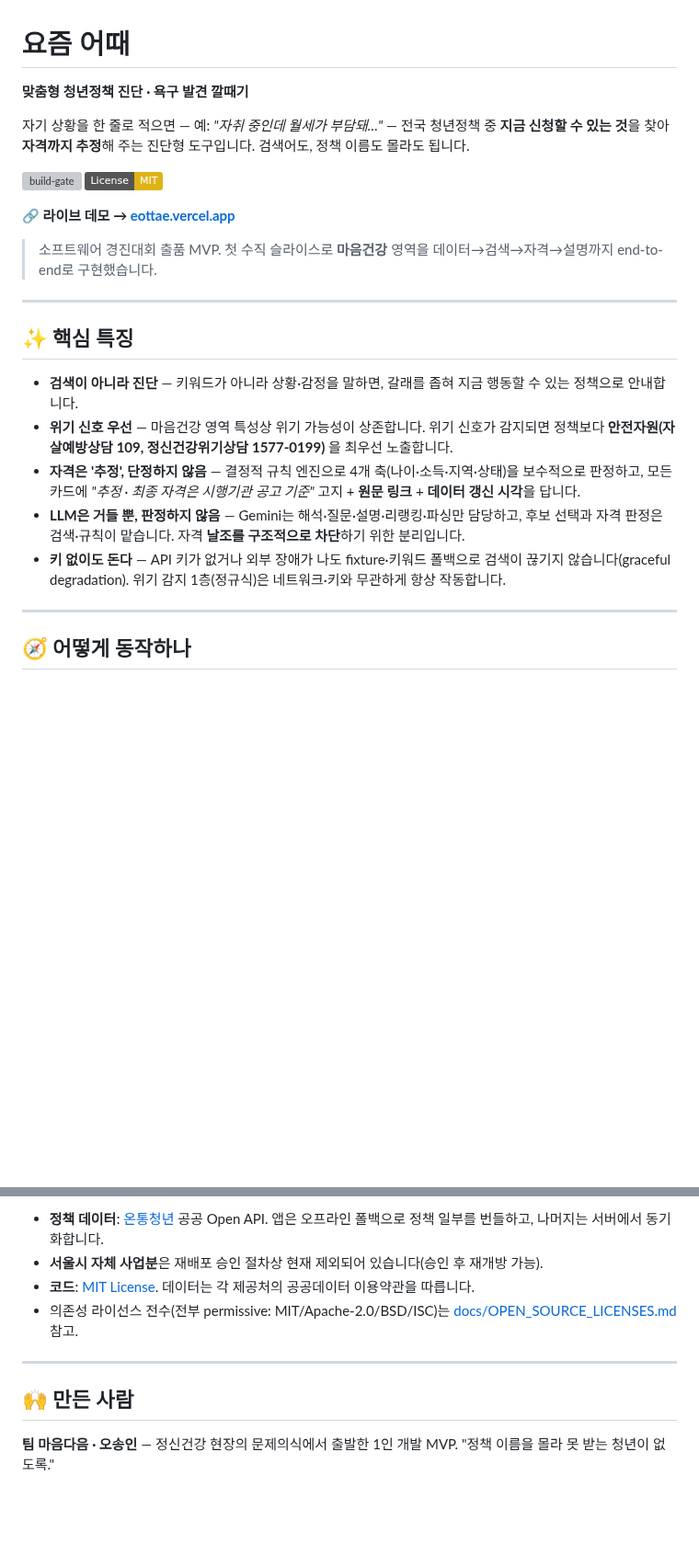
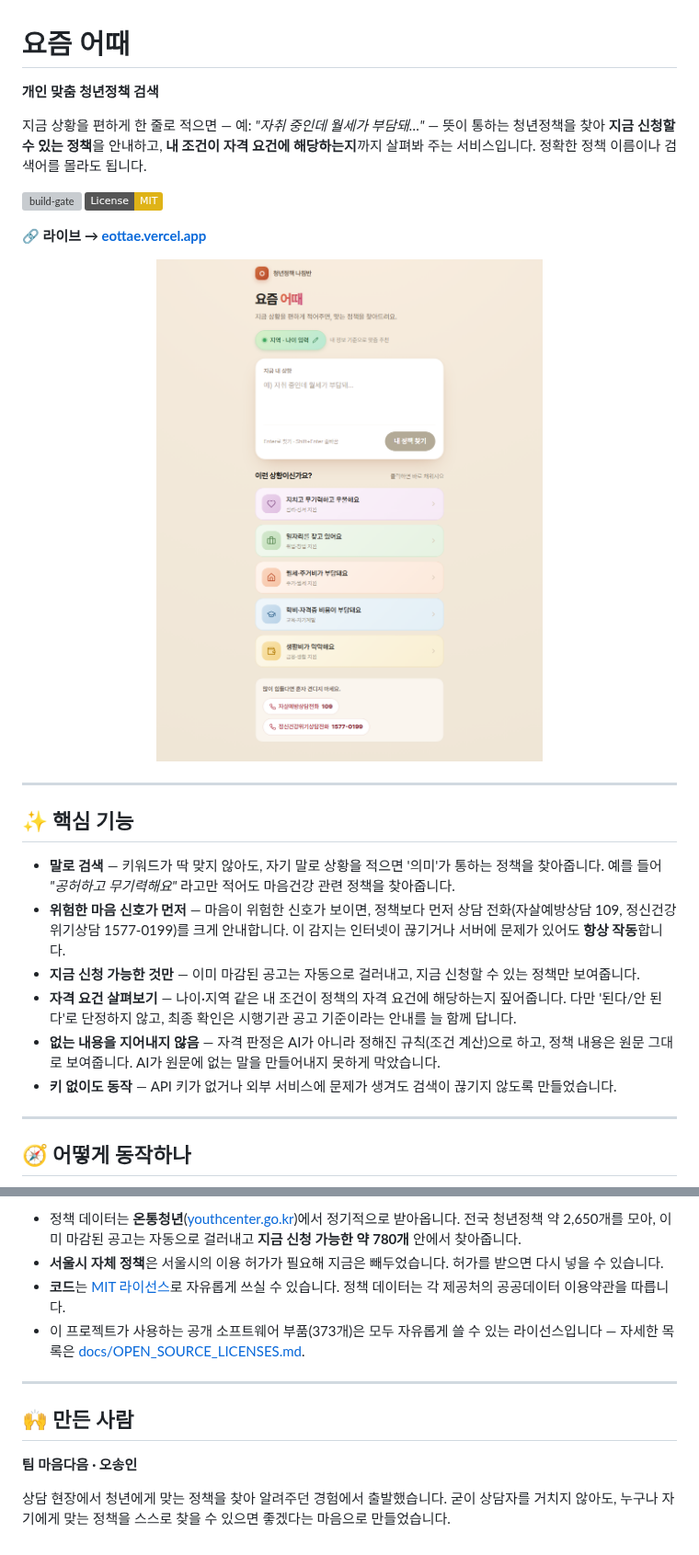
Before and after one commit to slowdive14/cheongnyeon, a Markdown page: README.md, 2 parts joined by grey strips. Shown at 92% size. GitHub-like rendering; pictures changed too: docs/screenshots/home.png (added); badges without logos; blank space fills up the shorter version; grey boxes are pictures that could not be loaded.

```diff
--- a/README.md
+++ b/README.md
@@ -1,25 +1,28 @@
 # 요즘 어때
 
-**맞춤형 청년정책 진단 · 욕구 발견 깔때기**
+**개인 맞춤 청년정책 검색**
 
-자기 상황을 한 줄로 적으면 — 예: _"자취 중인데 월세가 부담돼…"_ — 전국 청년정책 중 **지금 신청할 수 있는 것**을 찾아 **자격까지 추정**해 주는 진단형 도구입니다. 검색어도, 정책 이름도 몰라도 됩니다.
+지금 상황을 편하게 한 줄로 적으면 — 예: _"자취 중인데 월세가 부담돼…"_ — 뜻이 통하는 청년정책을 찾아 **지금 신청할 수 있는 정책**을 안내하고, **내 조건이 자격 요건에 해당하는지**까지 살펴봐 주는 서비스입니다. 정확한 정책 이름이나 검색어를 몰라도 됩니다.
 
 [![build-gate](https://github.com/slowdive14/cheongnyeon/actions/workflows/build-gate.yml/badge.svg)](https://github.com/slowdive14/cheongnyeon/actions/workflows/build-gate.yml)
 [![License: MIT](https://img.shields.io/badge/License-MIT-yellow.svg)](LICENSE)
 
-🔗 **라이브 데모 → [eottae.vercel.app](https://eottae.vercel.app)**
+🔗 **라이브 → [eottae.vercel.app](https://eottae.vercel.app)**
 
-> 소프트웨어 경진대회 출품 MVP. 첫 수직 슬라이스로 **마음건강** 영역을 데이터→검색→자격→설명까지 end-to-end로 구현했습니다.
+<p align="center">
+  <img src="docs/screenshots/home.png" alt="요즘 어때 홈 화면 — 지금 상황을 적으면 맞는 정책을 찾아준다" width="420">
+</p>
 
 ---
 
-## ✨ 핵심 특징
+## ✨ 핵심 기능
 
-- **검색이 아니라 진단** — 키워드가 아니라 상황·감정을 말하면, 갈래를 좁혀 지금 행동할 수 있는 정책으로 안내합니다.
-- **위기 신호 우선** — 마음건강 영역 특성상 위기 가능성이 상존합니다. 위기 신호가 감지되면 정책보다 **안전자원(자살예방상담 109, 정신건강위기상담 1577-0199)** 을 최우선 노출합니다.
-- **자격은 '추정', 단정하지 않음** — 결정적 규칙 엔진으로 4개 축(나이·소득·지역·상태)을 보수적으로 판정하고, 모든 카드에 _"추정 · 최종 자격은 시행기관 공고 기준"_ 고지 + **원문 링크** + **데이터 갱신 시각**을 답니다.
-- **LLM은 거들 뿐, 판정하지 않음** — Gemini는 해석·질문·설명·리랭킹·파싱만 담당하고, 후보 선택과 자격 판정은 검색·규칙이 맡습니다. 자격 **날조를 구조적으로 차단**하기 위한 분리입니다.
-- **키 없이도 돈다** — API 키가 없거나 외부 장애가 나도 fixture·키워드 폴백으로 검색이 끊기지 않습니다(graceful degradation). 위기 감지 1층(정규식)은 네트워크·키와 무관하게 항상 작동합니다.
+- **말로 검색** — 키워드가 딱 맞지 않아도, 자기 말로 상황을 적으면 '의미'가 통하는 정책을 찾아줍니다. 예를 들어 _"공허하고 무기력해요"_ 라고만 적어도 마음건강 관련 정책을 찾아줍니다.
+- **위험한 마음 신호가 먼저** — 마음이 위험한 신호가 보이면, 정책보다 먼저 상담 전화(자살예방상담 109, 정신건강위기상담 1577-0199)를 크게 안내합니다. 이 감지는 인터넷이 끊기거나 서버에 문제가 있어도 **항상 작동**합니다.
+- **지금 신청 가능한 것만** — 이미 마감된 공고는 자동으로 걸러내고, 지금 신청할 수 있는 정책만 보여줍니다.
+- **자격 요건 살펴보기** — 나이·지역 같은 내 조건이 정책의 자격 요건에 해당하는지 짚어줍니다. 다만 '된다/안 된다'로 단정하지 않고, 최종 확인은 시행기관 공고 기준이라는 안내를 늘 함께 답니다.
+- **없는 내용을 지어내지 않음** — 자격 판정은 AI가 아니라 정해진 규칙(조건 계산)으로 하고, 정책 내용은 원문 그대로 보여줍니다. AI가 원문에 없는 말을 만들어내지 못하게 막았습니다.
+- **키 없이도 동작** — API 키가 없거나 외부 서비스에 문제가 생겨도 검색이 끊기지 않도록 만들었습니다.
 
 ---
 
@@ -109,12 +111,13 @@ docs/           # 설계(DESIGN)·계획(PLAN)·오픈소스 라이선스 문서
 
-- **정책 데이터**: [온통청년](https://www.youthcenter.go.kr) 공공 Open API. 앱은 오프라인 폴백으로 정책 일부를 번들하고, 나머지는 서버에서 동기화합니다.
-- **서울시 자체 사업분**은 재배포 승인 절차상 현재 제외되어 있습니다(승인 후 재개방 가능).
-- **코드**: [MIT License](LICENSE). 데이터는 각 제공처의 공공데이터 이용약관을 따릅니다.
-- 의존성 라이선스 전수(전부 permissive: MIT/Apache-2.0/BSD/ISC)는 [docs/OPEN_SOURCE_LICENSES.md](docs/OPEN_SOURCE_LICENSES.md) 참고.
+- 정책 데이터는 **온통청년**([youthcenter.go.kr](https://www.youthcenter.go.kr))에서 정기적으로 받아옵니다. 전국 청년정책 약 2,650개를 모아, 이미 마감된 공고는 자동으로 걸러내고 **지금 신청 가능한 약 780개** 안에서 찾아줍니다.
+- **서울시 자체 정책**은 서울시의 이용 허가가 필요해 지금은 빼두었습니다. 허가를 받으면 다시 넣을 수 있습니다.
+- **코드**는 [MIT 라이선스](LICENSE)로 자유롭게 쓰실 수 있습니다. 정책 데이터는 각 제공처의 공공데이터 이용약관을 따릅니다.
+- 이 프로젝트가 사용하는 공개 소프트웨어 부품(373개)은 모두 자유롭게 쓸 수 있는 라이선스입니다 — 자세한 목록은 [docs/OPEN_SOURCE_LICENSES.md](docs/OPEN_SOURCE_LICENSES.md).
 
 ---
 
 ## 🙌 만든 사람
 
-**팀 마음다음 · 오송인** — 정신건강 현장의 문제의식에서 출발한 1인 개발 MVP.
-"정책 이름을 몰라 못 받는 청년이 없도록."
+**팀 마음다음 · 오송인**
+
+상담 현장에서 청년에게 맞는 정책을 찾아 알려주던 경험에서 출발했습니다. 굳이 상담자를 거치지 않아도, 누구나 자기에게 맞는 정책을 스스로 찾을 수 있으면 좋겠다는 마음으로 만들었습니다.
```
Also changed, not shown: other parts of README.md (+35 -36 lines).
